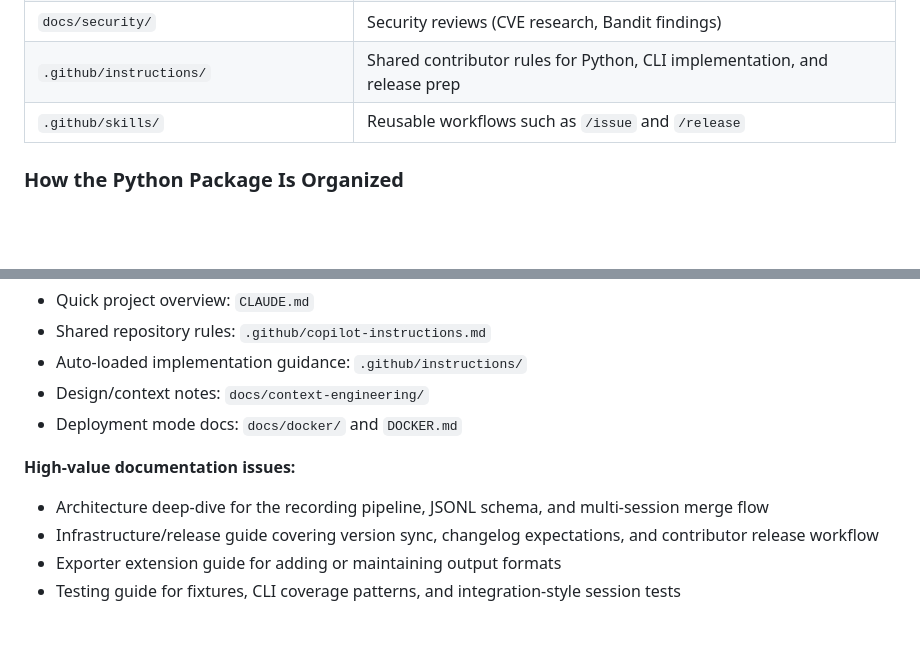
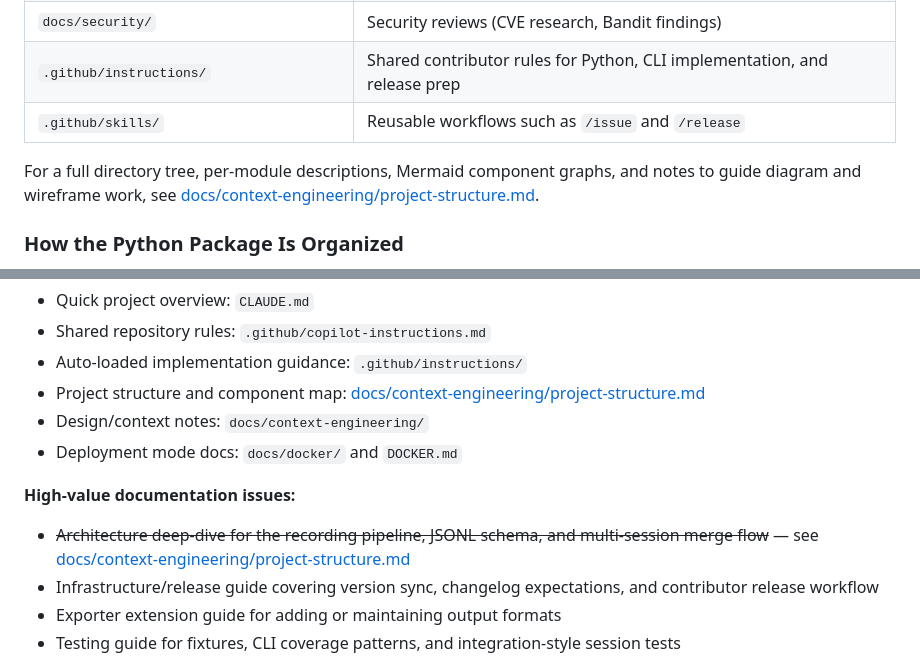
Before and after one commit to Panacota96/Guild-Scroll, a Markdown page: README.md, 2 parts joined by grey strips. Drawn GitHub-style; blank space fills up the shorter version.

```diff
--- a/README.md
+++ b/README.md
@@ -486,6 +486,8 @@ graph TD
 | `.github/instructions/` | Shared contributor rules for Python, CLI implementation, and release prep |
 | `.github/skills/` | Reusable workflows such as `/issue` and `/release` |
 
+For a full directory tree, per-module descriptions, Mermaid component graphs, and notes to guide diagram and wireframe work, see [docs/context-engineering/project-structure.md](docs/context-engineering/project-structure.md).
+
 ### How the Python Package Is Organized
 
 - `cli.py` is the entrypoint and keeps command imports lazy so optional features do not slow startup or create circular imports.
@@ -714,11 +716,12 @@ Contributions, bug reports, and feature requests are welcome.
 - Quick project overview: `CLAUDE.md`
 - Shared repository rules: `.github/copilot-instructions.md`
 - Auto-loaded implementation guidance: `.github/instructions/`
+- Project structure and component map: [docs/context-engineering/project-structure.md](docs/context-engineering/project-structure.md)
 - Design/context notes: `docs/context-engineering/`
 - Deployment mode docs: `docs/docker/` and `DOCKER.md`
 
 **High-value documentation issues:**
-- Architecture deep-dive for the recording pipeline, JSONL schema, and multi-session merge flow
+- ~~Architecture deep-dive for the recording pipeline, JSONL schema, and multi-session merge flow~~ — see [docs/context-engineering/project-structure.md](docs/context-engineering/project-structure.md)
 - Infrastructure/release guide covering version sync, changelog expectations, and contributor release workflow
 - Exporter extension guide for adding or maintaining output formats
 - Testing guide for fixtures, CLI coverage patterns, and integration-style session tests
```
Also changed, not shown: docs/context-engineering/project-structure.md (added, +405 -0 lines).
